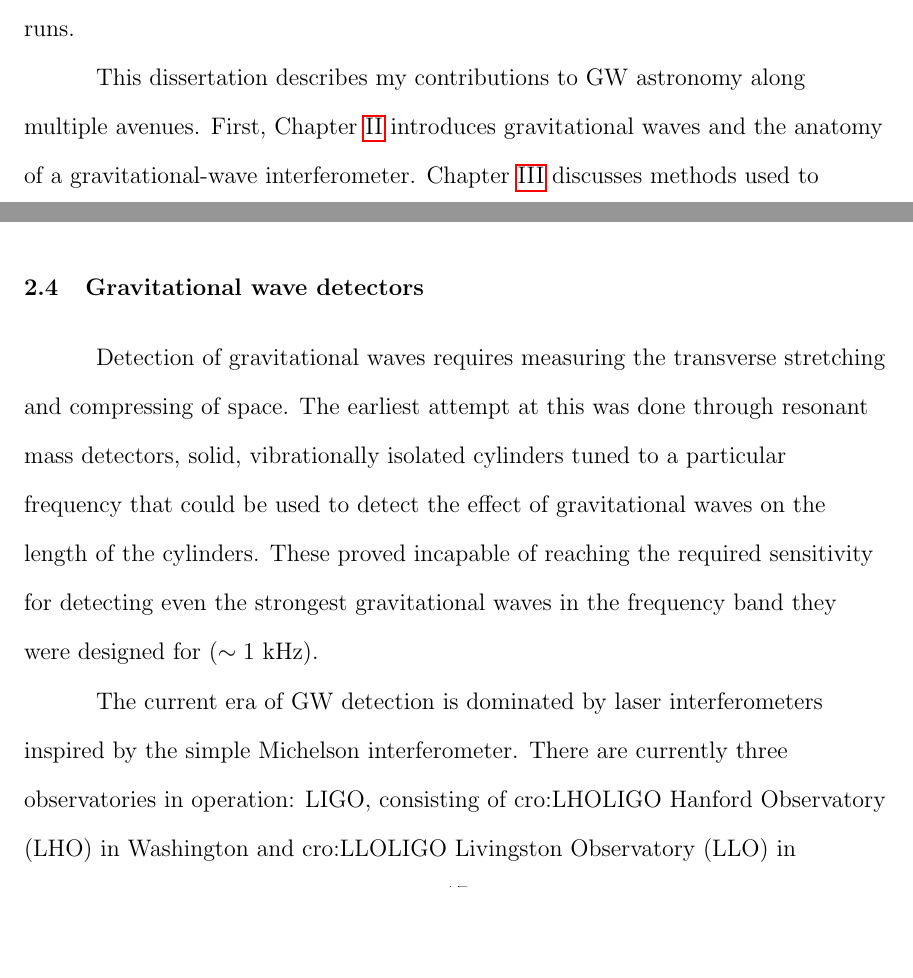
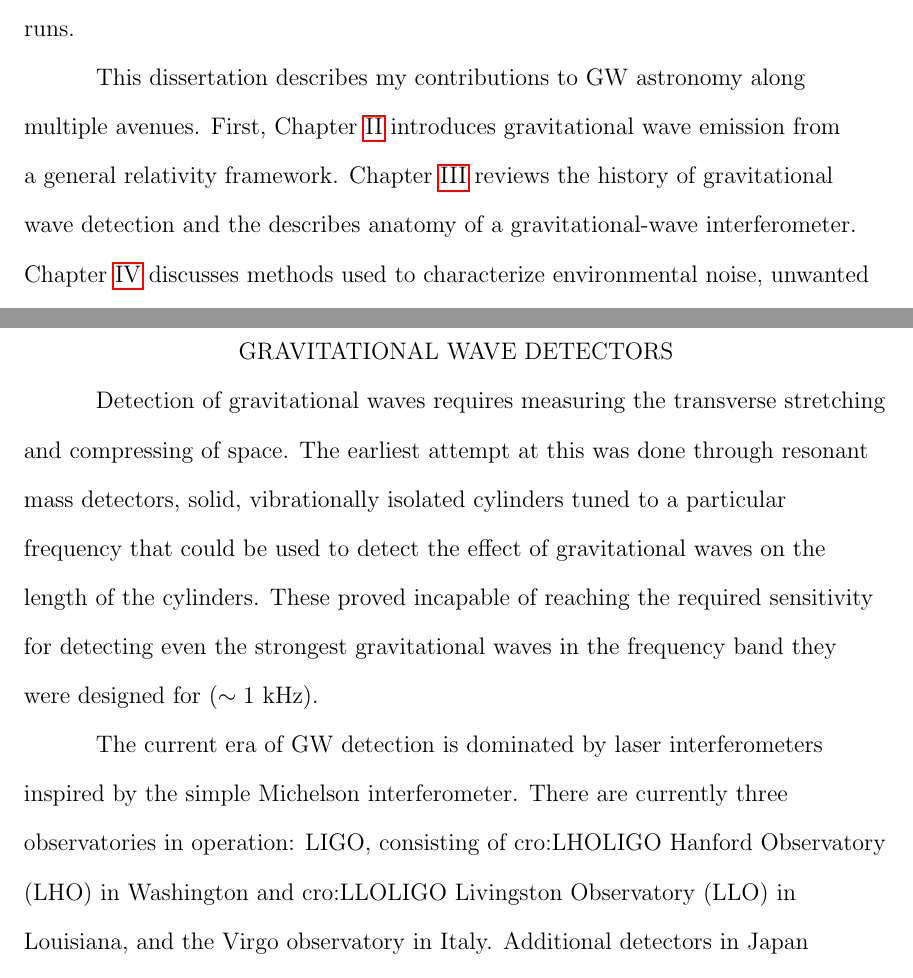
Before and after one commit to pdqnguyen/dissertation, a LaTeX thesis (main.tex, which reads detectors.tex, gw.tex, intro.tex): two parts of pages 14 and 29 of 109 before the commit and two parts of pages 14 and 30 of 110 after it, joined at a grey line, cut so that both start at the same text, the shorter picture padded with empty space. Compiled offline with pdfLaTeX.

Commit message:
make detector section into chapter

```diff
--- /dev/null
+++ b/detectors.tex
@@ -0,0 +1,5 @@
+\chapter{Gravitational wave detectors}\label{ch:detectors}
+
+Detection of gravitational waves requires measuring the transverse stretching and compressing of space. The earliest attempt at this was done through resonant mass detectors, solid, vibrationally isolated cylinders tuned to a particular frequency that could be used to detect the effect of gravitational waves on the length of the cylinders. These proved incapable of reaching the required sensitivity for detecting even the strongest gravitational waves in the frequency band they were designed for ($\sim1$ kHz).
+
+The current era of \ac{GW} detection is dominated by laser interferometers inspired by the simple Michelson interferometer. There are currently three observatories in operation: \ac{LIGO}, consisting of \ac{LHO} in Washington and \ac{LLO} in Louisiana, and the Virgo observatory in Italy. Additional detectors in Japan (Kagra) and India (\ac{LIGO} India) are under construction, and projects for next-generation detectors (Einstein Telescope, Cosmic Explorer, and \ac{LISA}) are on the horizon.
--- a/gw.tex
+++ b/gw.tex
@@ -309,10 +309,3 @@ The combined localization of the LIGO-Virgo network and Fermi-GBM prompted a wor
 This led to identification of an optical counterpart near NGC 4993, which in turn allowed astronomers to make the first confirmed observation of a kilonova, the multi-band emission of electromagnetic waves resulting from the radioactive decay of r-process material formed and ejected in all directions by the merger.
 
 {\color{red}Introduce what can be learned and talk about targeted burst searches.}
-
-
-\section{Gravitational wave detectors}\label{sec:gw-detectors}
-
-Detection of gravitational waves requires measuring the transverse stretching and compressing of space. The earliest attempt at this was done through resonant mass detectors, solid, vibrationally isolated cylinders tuned to a particular frequency that could be used to detect the effect of gravitational waves on the length of the cylinders. These proved incapable of reaching the required sensitivity for detecting even the strongest gravitational waves in the frequency band they were designed for ($\sim1$ kHz).
-
-The current era of \ac{GW} detection is dominated by laser interferometers inspired by the simple Michelson interferometer. There are currently three observatories in operation: \ac{LIGO}, consisting of \ac{LHO} in Washington and \ac{LLO} in Louisiana, and the Virgo observatory in Italy. Additional detectors in Japan (Kagra) and India (\ac{LIGO} India) are under construction, and projects for next-generation detectors (Einstein Telescope, Cosmic Explorer, and \ac{LISA}) are on the horizon.
--- a/intro.tex
+++ b/intro.tex
@@ -14,7 +14,7 @@ Despite our best efforts, unwanted noise signals still affect the detector in a
 Short-duration transient signals, called \textit{glitches}, impact analysis pipelines searching for \acp{GW}.
 Thus to keep up with the high event detection rates in \ac{O3} many analyses necessary in the validation of \ac{GW} event candidates have been automated, with more sophisticated methods being developed for future observing runs.
 
-This dissertation describes my contributions to \ac{GW} astronomy along multiple avenues. First, Chapter~\ref{ch:gw} introduces gravitational waves and the anatomy of a gravitational-wave interferometer. Chapter~\ref{ch:noise-methods} discusses methods used to characterize environmental noise, unwanted signals originating from outside the interferometer. Chapter~\ref{ch:noise-studies} presents the results of those methods during O3, an overview of several noise investigations in which those methods have played a crucial role, and the implementation of an automated algorithm for vetting \ac{GW} detections.
+This dissertation describes my contributions to \ac{GW} astronomy along multiple avenues. First, Chapter~\ref{ch:gw} introduces gravitational wave emission from a general relativity framework. Chapter~\ref{ch:detectors} reviews the history of gravitational wave detection and the describes anatomy of a gravitational-wave interferometer. Chapter~\ref{ch:noise-methods} discusses methods used to characterize environmental noise, unwanted signals originating from outside the interferometer. Chapter~\ref{ch:noise-studies} presents the results of those methods during O3, an overview of several noise investigations in which those methods have played a crucial role, and the implementation of an automated algorithm for vetting \ac{GW} detections.
 
 The detection of a \ac{GW} signal coincident with a short \ac{GRB} originating from the \ac{BNS} merger GW170817 was a breakthrough moment for the astronomical community, shedding light on the mysterious properties of \acp{GRB}.
 Even as the LIGO and Virgo detectors improve, GW170817 was a fortunate discovery considering its incredibly close proximity (40\,Mpc).
```
Also changed, not shown: main.tex (+2 -0 lines), detectors.tex (13 more changed lines), gw.tex (15 more changed lines).
